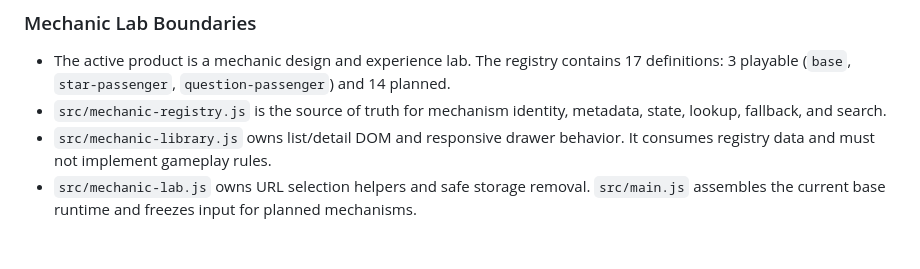
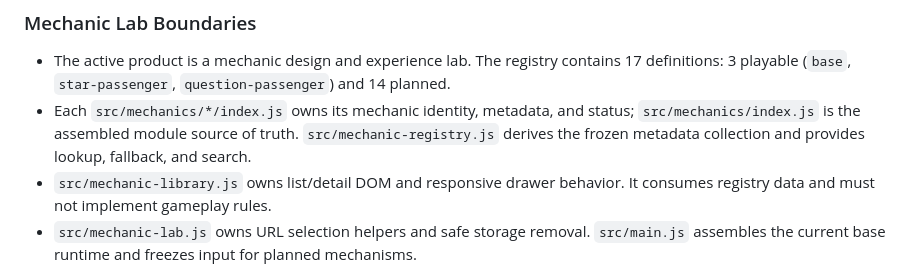
Before and after one commit to caoyunw/BusLoopPlayable_2.0, a Markdown page: findings.md, the part around the change. Drawn GitHub-style; blank space fills up the shorter version.

```diff
--- a/findings.md
+++ b/findings.md
@@ -5,7 +5,7 @@
 ### Mechanic Lab Boundaries
 
 - The active product is a mechanic design and experience lab. The registry contains 17 definitions: 3 playable (`base`, `star-passenger`, `question-passenger`) and 14 planned.
-- `src/mechanic-registry.js` is the source of truth for mechanism identity, metadata, state, lookup, fallback, and search.
+- Each `src/mechanics/*/index.js` owns its mechanic identity, metadata, and status; `src/mechanics/index.js` is the assembled module source of truth. `src/mechanic-registry.js` derives the frozen metadata collection and provides lookup, fallback, and search.
 - `src/mechanic-library.js` owns list/detail DOM and responsive drawer behavior. It consumes registry data and must not implement gameplay rules.
 - `src/mechanic-lab.js` owns URL selection helpers and safe storage removal. `src/main.js` assembles the current base runtime and freezes input for planned mechanisms.
 - New mechanism behavior should live behind an isolated module boundary and reuse base runtime contracts. Do not grow a large mechanism switch inside `src/main.js`.
```
Also changed, not shown: docs/project/code-navigation.md (+5 -3 lines).
